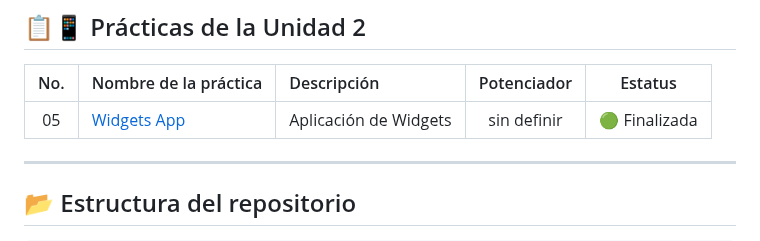
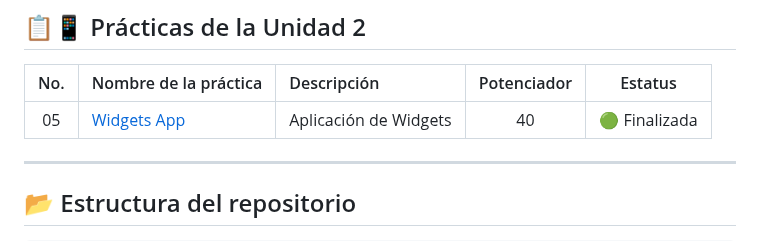
Before and after one commit to JenniferBautistaBarrios/Practicas_DMI_230317, a Markdown page: README.md, the part around the change. Rendered like a GitHub page.

Commit message:
Update Widgets App practice potentiator value
Updated the status of the Widgets App practice with a new potentiator value.

```diff
--- a/README.md
+++ b/README.md
@@ -78,7 +78,7 @@ En esta unidad se trabajan los fundamentos iniciales del desarrollo de aplicacio
 ## 📋📱 Prácticas de la Unidad 2
 | No. | Nombre de la práctica | Descripción | Potenciador | Estatus |
 |:---:|:--|:--|:---:|:---:|
-| 05| [Widgets App](https://github.com/JenniferBautistaBarrios/Practicas_DMI_230317/tree/main/Practica05) | 	Aplicación de Widgets | sin definir | 🟢 Finalizada |
+| 05| [Widgets App](https://github.com/JenniferBautistaBarrios/Practicas_DMI_230317/tree/main/Practica05) | 	Aplicación de Widgets | 40 | 🟢 Finalizada |
 
 ---
 
```
